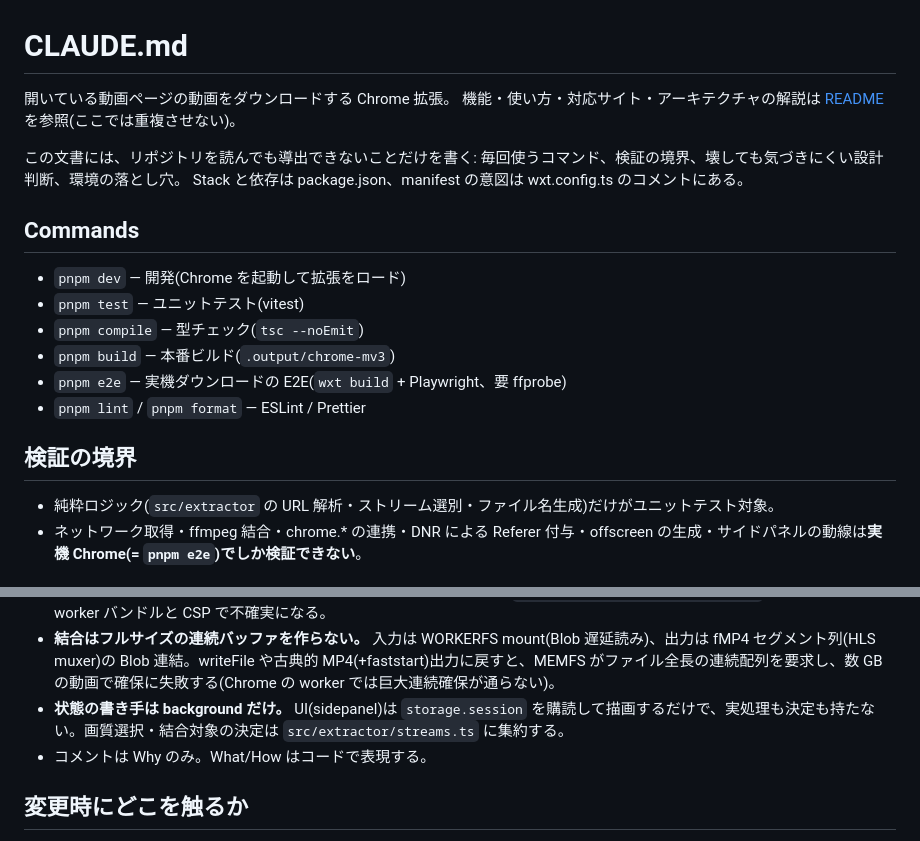
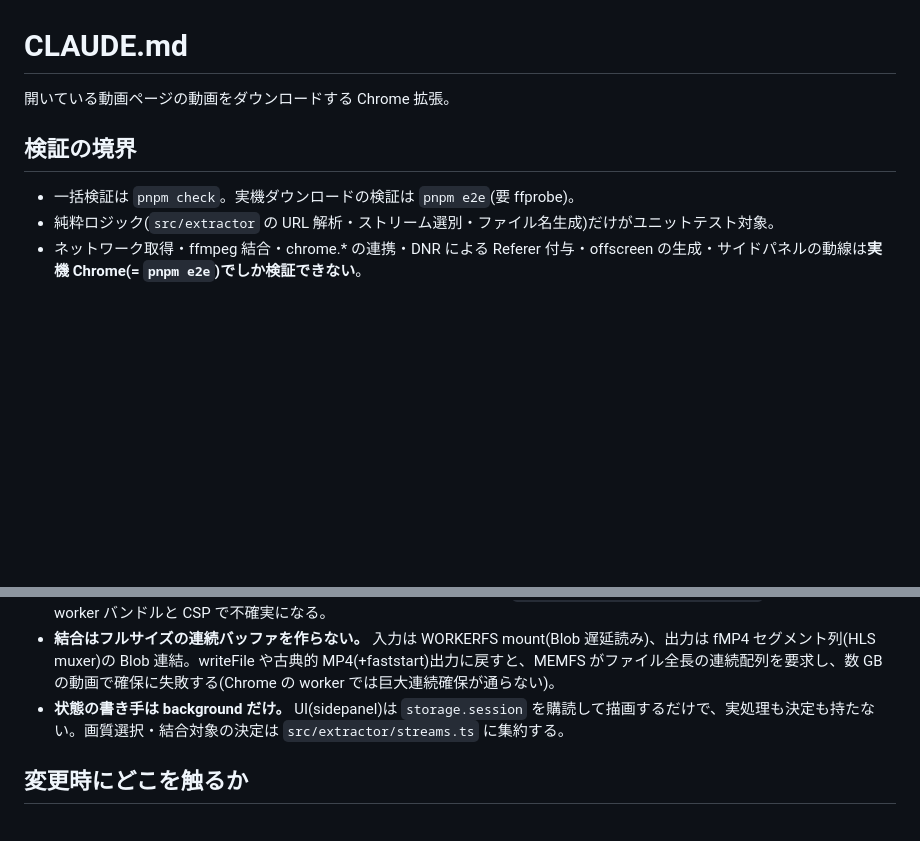
Before and after one commit to kokoichi206-sandbox/media-capture-helper, a Markdown page: CLAUDE.md, 2 parts joined by grey strips. Drawn GitHub-style; blank space fills up the shorter version.

Commit message:
CLAUDE.md からコードで読める記述を削る
Commands セクション(package.json の scripts の写しで pnpm check を
取りこぼしていた)を削除し、検証の境界に pnpm check / pnpm e2e の 2 行を残す。
グローバル CLAUDE.md と重複するコメント規約の 1 行も削除する。

44 行 → 35 行。

Co-Authored-By: Claude Opus 5 (1M context) <noreply@anthropic.com>

```diff
--- a/CLAUDE.md
+++ b/CLAUDE.md
@@ -1,22 +1,10 @@
 # CLAUDE.md
 
 開いている動画ページの動画をダウンロードする Chrome 拡張。
-機能・使い方・対応サイト・アーキテクチャの解説は [README](./README.md) を参照(ここでは重複させない)。
-
-この文書には、リポジトリを読んでも導出できないことだけを書く: 毎回使うコマンド、検証の境界、壊しても気づきにくい設計判断、環境の落とし穴。
-Stack と依存は package.json、manifest の意図は wxt.config.ts のコメントにある。
-
-## Commands
-
-- `pnpm dev` — 開発(Chrome を起動して拡張をロード)
-- `pnpm test` — ユニットテスト(vitest)
-- `pnpm compile` — 型チェック(`tsc --noEmit`)
-- `pnpm build` — 本番ビルド(`.output/chrome-mv3`)
-- `pnpm e2e` — 実機ダウンロードの E2E(`wxt build` + Playwright、要 ffprobe)
-- `pnpm lint` / `pnpm format` — ESLint / Prettier
 
 ## 検証の境界
 
+- 一括検証は `pnpm check`。実機ダウンロードの検証は `pnpm e2e`(要 ffprobe)。
 - 純粋ロジック(`src/extractor` の URL 解析・ストリーム選別・ファイル名生成)だけがユニットテスト対象。
 - ネットワーク取得・ffmpeg 結合・chrome.\* の連携・DNR による Referer 付与・offscreen の生成・サイドパネルの動線は**実機 Chrome(= `pnpm e2e`)でしか検証できない**。
 
@@ -28,7 +16,6 @@ Stack と依存は package.json、manifest の意図は wxt.config.ts のコメ
 - **ffmpeg.wasm はバンドルせず public/vendor から実行時ロードする**(`src/downloader/ffmpeg-loader.ts`)。Vite に載せると worker バンドルと CSP で不確実になる。
 - **結合はフルサイズの連続バッファを作らない。** 入力は WORKERFS mount(Blob 遅延読み)、出力は fMP4 セグメント列(HLS muxer)の Blob 連結。writeFile や古典的 MP4(+faststart)出力に戻すと、MEMFS がファイル全長の連続配列を要求し、数 GB の動画で確保に失敗する(Chrome の worker では巨大連続確保が通らない)。
 - **状態の書き手は background だけ。** UI(sidepanel)は `storage.session` を購読して描画するだけで、実処理も決定も持たない。画質選択・結合対象の決定は `src/extractor/streams.ts` に集約する。
-- コメントは Why のみ。What/How はコードで表現する。
 
 ## 変更時にどこを触るか
 
```
